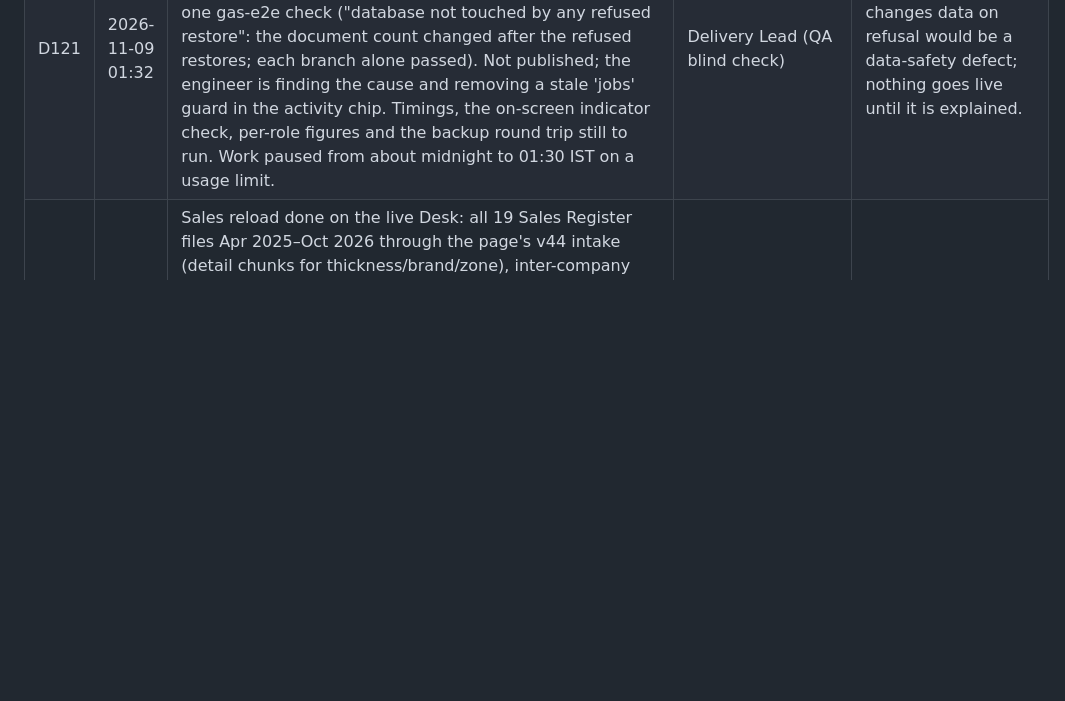
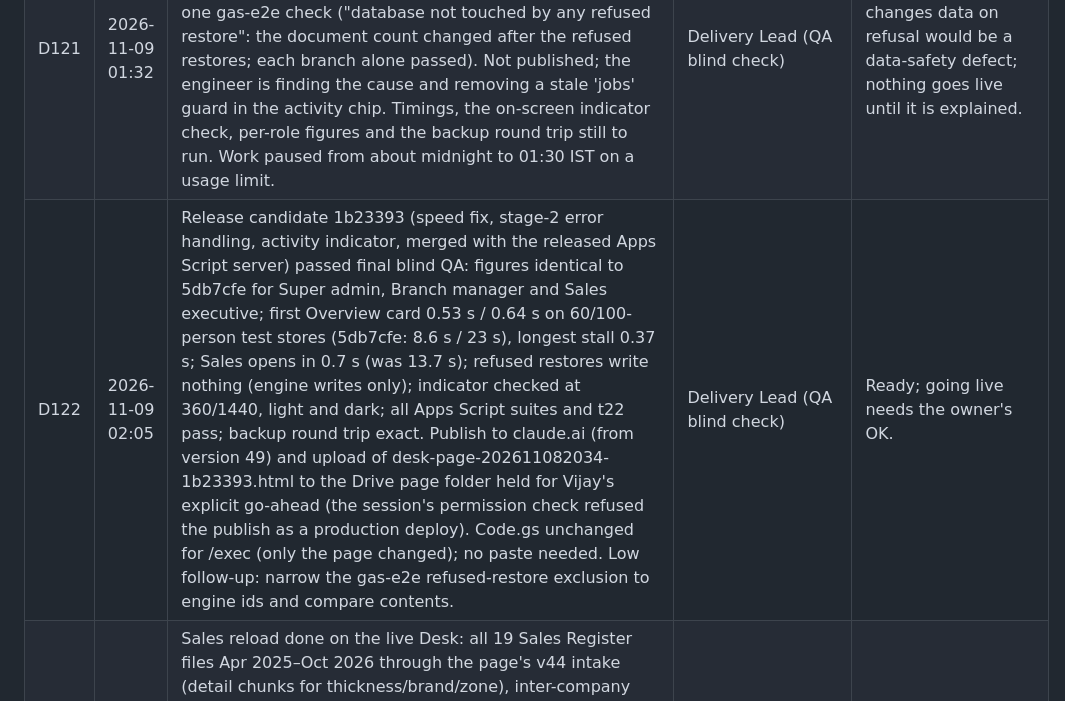
Before and after one commit to aialu-virgo/lam, a Markdown page: decisions.md, the part around the change. GitHub-like rendering; blank space fills up the shorter version.

Commit message:
M6: D122 release candidate 1b23393 passed final QA; publish awaits Vijay
Speed fix, stage-2 error handling and activity indicator, merged with the
released Apps Script server. Not yet published.

Co-Authored-By: Claude Opus 5.5 <noreply@anthropic.com>
Claude-Session: https://claude.ai/code/session_01P8agWZF3ifkUZVGShULDsb

```diff
--- a/decisions.md
+++ b/decisions.md
@@ -128,6 +128,7 @@ related:
 | D119 | 2026-11-08 23:04 | Hotfix Code.gs sent to Vijay from m8-gas-hotfix 7c178a0 (sha1 cf566485): Index parts read raw (createTemplateFromFile().getRawContent()) with the exact per-part length and checksum check, and 'jobs' as an admin collection. Blind QA passed C1–C6 (diff limited to these; every collection the page reads is known to the server; gas-e2e 51/0, gas-unit 81/0, gas-targets 20/0, gas-sap 222/0, gas-split 42/0). Index parts unchanged from D110 (sha1 3ffb6ea5, d2bff923, 1db2281b, 3351ef85). Not verified on the tenant. Also: SAP QA round 3 NOT READY on one medium defect (a refused auto run cancels a waiting chain); jobs lease built (86d73c5); to-date mock-up blind check found a rounding/colour and a target arithmetic defect, back to the designer. | Delivery Lead (QA blind check) | Makes Vijay's hand fix permanent with the integrity check on. |
 | D120 | 2026-11-08 23:22 | Final Apps Script release sent to Vijay from m8-sap-speed 0aecdca: Code.gs (sha1 210a48b5) + appsscript.json (sha1 5a2d96be; adds drive.readonly). The page desk-page-202611081745-0aecdca.html (1,689,723 bytes, text/html, Drive file 1aoJZ44GViOaAtEk0peZqqAblb7IyrUOQ) uploaded to the Drive page folder by the Delivery Lead. Contents: faster SAP read (pages of 500, 4 at a time, keyset paging, auto-continue with watchdog, month guard, budgeted lookups, refusal before side effects), page served from Drive with checks, Index raw read with whitespace-tolerant check as fallback, 'jobs' collection and server lease. Final blind QA on 9a45b61: code criteria pass (all suites; security; SAP totals equal 5db7cfe); README steps failed (the Index parts change and the folder id was missing), so Vijay's steps were given in the message instead. All suites re-run by the Delivery Lead on 0aecdca: gas-sap 223/0, gas-sap-speed 174/0, gas-unit pass, gas-targets 20/0, gas-split 53/0, gas-drive 62/0, gas-lease 17/0, gas-e2e all passed. Not verified on the tenant. | Delivery Lead (QA blind check) | One paste; later page updates need no paste. |
 | D121 | 2026-11-09 01:32 | Release QA of bfa8d50 (speed fix + activity indicator + merge of the released Apps Script server): figures identical to 5db7cfe (tperf-figs 18/18, default role), stage-2 failure handled (tperf-fault 8/8), Apps Script suites pass except one gas-e2e check ("database not touched by any refused restore": the document count changed after the refused restores; each branch alone passed). Not published; the engineer is finding the cause and removing a stale 'jobs' guard in the activity chip. Timings, the on-screen indicator check, per-role figures and the backup round trip still to run. Work paused from about midnight to 01:30 IST on a usage limit. | Delivery Lead (QA blind check) | A restore that changes data on refusal would be a data-safety defect; nothing goes live until it is explained. |
+| D122 | 2026-11-09 02:05 | Release candidate 1b23393 (speed fix, stage-2 error handling, activity indicator, merged with the released Apps Script server) passed final blind QA: figures identical to 5db7cfe for Super admin, Branch manager and Sales executive; first Overview card 0.53 s / 0.64 s on 60/100-person test stores (5db7cfe: 8.6 s / 23 s), longest stall 0.37 s; Sales opens in 0.7 s (was 13.7 s); refused restores write nothing (engine writes only); indicator checked at 360/1440, light and dark; all Apps Script suites and t22 pass; backup round trip exact. Publish to claude.ai (from version 49) and upload of desk-page-202611082034-1b23393.html to the Drive page folder held for Vijay's explicit go-ahead (the session's permission check refused the publish as a production deploy). Code.gs unchanged for /exec (only the page changed); no paste needed. Low follow-up: narrow the gas-e2e refused-restore exclusion to engine ids and compare contents. | Delivery Lead (QA blind check) | Ready; going live needs the owner's OK. |
 | D150 | 2026-11-08 16:42 | Sales reload done on the live Desk: all 19 Sales Register files Apr 2025–Oct 2026 through the page's v44 intake (detail chunks for thickness/brand/zone), inter-company excluded per D70; 0–4 rejected rows per month except Oct 2026 S/4 (9,049 of 107,712, to investigate); Mar–Aug 2026 gaps filled (41–42 plants each). Stock as on 7-Nov-2026 loaded (76,463 rows, 41 plants). Credit-note locks 2025-04..2026-09 restored 16:40 IST. 57 atomic batches, no conflicts. Scratch data deleted. Desk tab had to stay closed during writes (an open Super-admin tab rebuilds roll docs). | Delivery Lead (Vijay: "use that folder for all data") | Real data complete for the period; ready for the /exec restore. |
 | D151 | 2026-11-08 | Customisable infographic "My Dashboard" (drag-and-drop grid, card builder Measure × Breakdown × Filter × Period × Visual, ~25-card library across all modules — sales, planning, collections, receivables, credit notes, inventory, rating, benchmarking, actions, data health — per-user layouts and Super-admin role defaults, drill-down) built straight into the Desk on actual data; mock-up step waived by Vijay. Built on branch m8-dashboard in new files, merged onto the other lane's merge before publish; QA before publish. | Vijay ("skip demo push to final version but do as per instructions given") | Vijay could not finalise a fixed dashboard; a configurable one lets the team settle it by use. |
 | D152 | 2026-11-08 18:35 | Desk version 48 published from origin/m8-dashboard 9e564ea: My Dashboard (D151) on top of v44 and the other lane's Targets & Potential by State merge (c6622f9, e451b98). Published on Vijay's "push it" before the blind QA of the dashboard finished; QA continues and defects are fixed forward. DB rules carried forward: dashroles writes are guarded by the page only (Super admin), not yet by a DB rule. Other lane informed; its next publish builds on m8-dashboard. | Vijay ("push it") | Owner chose speed over waiting for QA. |
```
